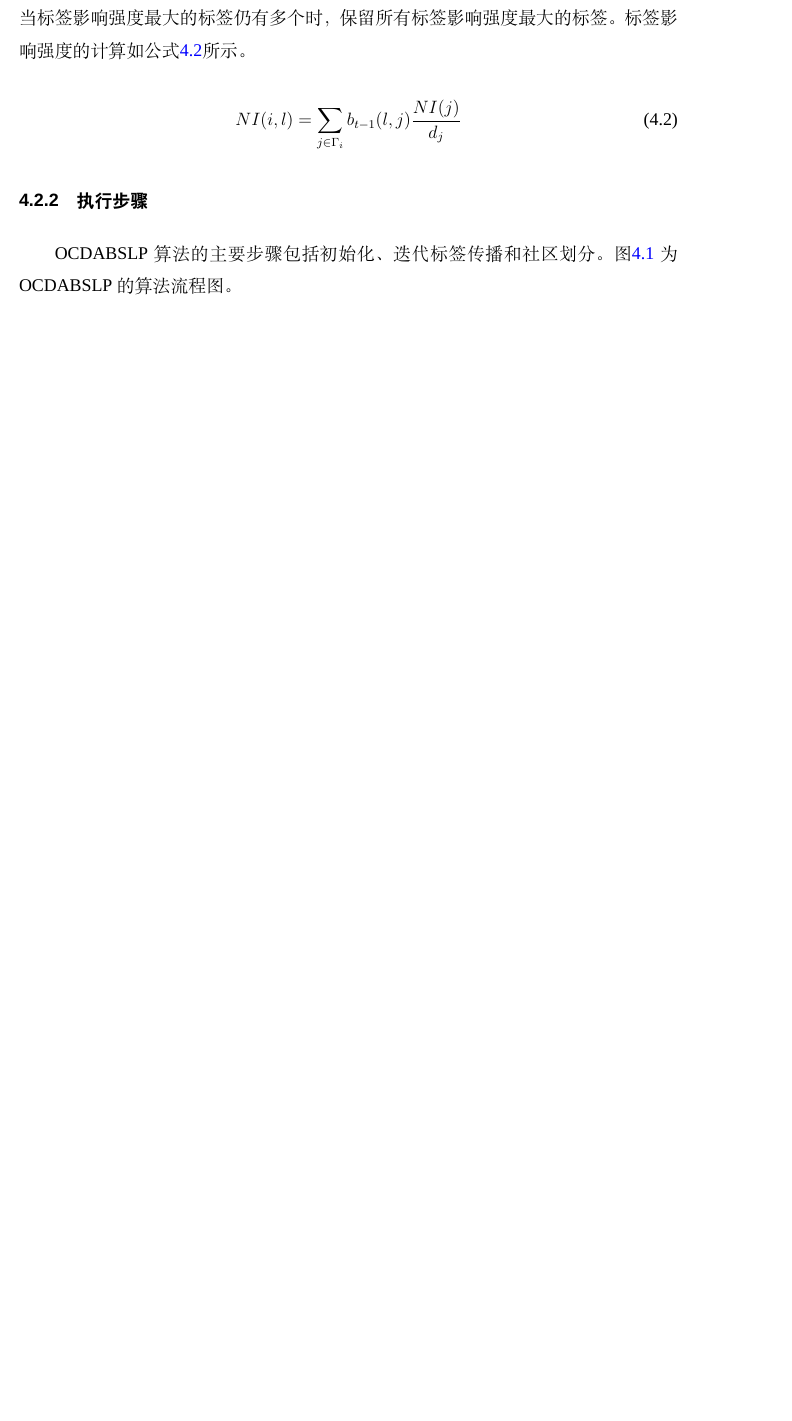
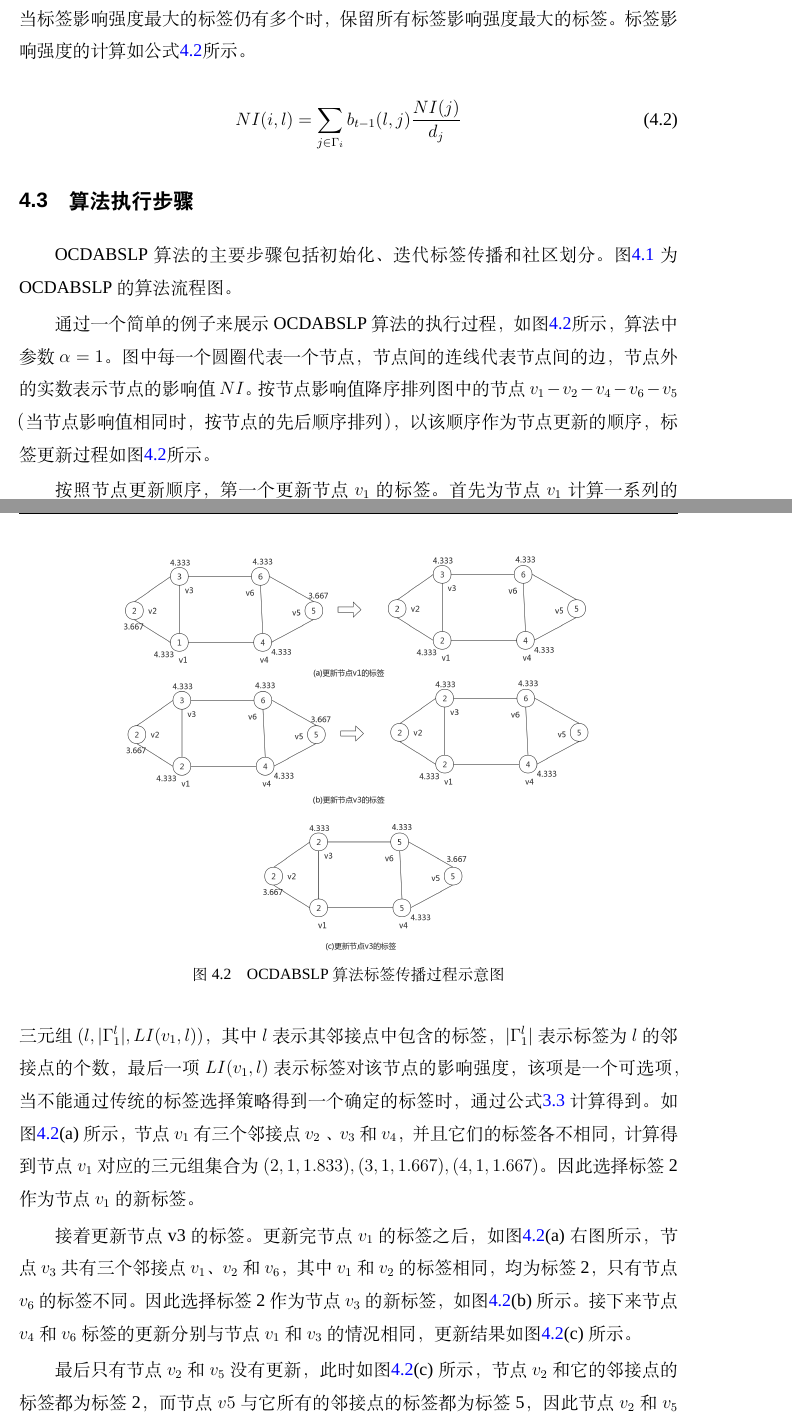
Before and after one commit to rambow330/myMasterThesis, a LaTeX thesis (demo.tex, which reads chapters/chapter4.tex): part of page 48 of 58 before the commit and two parts of pages 49 and 51 of 60 after it, the two joined at a grey line, cut so that both start at the same text, the shorter picture padded with empty space. Compiled offline with XeLaTeX; a missing font is replaced by an installed copy or a similar font.

Commit message:
三四章节重新调整了目录结构，并且第四章瞎加了些内容

```diff
--- a/chapters/chapter4.tex
+++ b/chapters/chapter4.tex
@@ -83,7 +86,7 @@ COPRA 算法继承了 LPA 算法的优点，也保留了 LPA 算法稳定性和
   NI(i,l)=\sum_{j \in \Gamma _i} b_{t-1}(l,j) \frac{NI(j)}{d_j}
 \end{equation}
 
-\subsection{执行步骤}
+\section{算法执行步骤}
 OCDABSLP 算法的主要步骤包括初始化、迭代标签传播和社区划分。图\ref{fig:fig4-1}
 为 OCDABSLP 的算法流程图。
 
@@ -93,4 +96,32 @@ OCDABSLP 算法的主要步骤包括初始化、迭代标签传播和社区划
   \caption{OCDABSLP算法流程图}\label{fig:fig4-1}
 \end{figure}
 
-\subsection{时间复杂度分析}
+通过一个简单的例子来展示 OCDABSLP算法的执行过程，如图\ref{fig:fig3-4}所示，算法
+中参数$\alpha =1$。图中每一个圆圈代表一个节点，节点间的连线代表节点间的边，
+节点外的实数表示节点的影响值$ NI$。按节点影响值降序排列图中的节点$v_1-v_2-v_4-v_6-v_5$
+（当节点影响值相同时，按节点的先后顺序排列），以该顺序作为
+节点更新的顺序，标签更新过程如图\ref{fig:fig3-4}所示。
+
+\begin{figure}
+  \centering
+  \includegraphics[width=0.75\textwidth]{figures/fig3-4}
+  \caption{OCDABSLP算法标签传播过程示意图}\label{fig:fig3-4}
+\end{figure}
+
+ 按照节点更新顺序，第一个更新节点$v_1$
+的标签。首先为节点$v_1$计算一系列
+的三元组$(l,|\Gamma _1^l|,LI(v_1,l))$，其中$ l $表示其邻接点中包含的标签，
+$|\Gamma _1^l|$表示标签为
+$l $的邻接点的个数，最后一项$LI(v_1,l)$表示标签对该节点的影响强度，该项是一个
+可选项，当不能通过传统的标签选择策略得到一个确定的标签时，通过公式\ref{eqn:LI}
+计算得到。如图\ref{fig:fig3-4}(a)所示，节点$ v_1
+$有三个邻接点$ v_2$
+、$v_3$和 $v_4$，并且它们的标签
+各不相同，计算得到节点 $v_1$
+对应的三元组集合为${(2, 1, 1.833), (3, 1, 1.667), (4, 1,
+1.667)}$。因此选择标签 2 作为节点 $v_1$
+的新标签。
+
+接着更新节点 v3的标签。更新完节点 $v_1$的标签之后，如图\ref{fig:fig3-4}(a)右图所示，节点$ v_3$共有三个邻接点$ v_1$、$v_2$和$ v_6$，其中$ v_1$和$ v_2$的标签相同，均为标签 2，只有节点 $v_6$的标签不同。因此选择标签 2 作为节点 $v_3$的新标签，如图\ref{fig:fig3-4}(b)所示。接下来节点$ v_4$和$ v_6$标签的更新分别与节点$ v_1$和$ v_3$的情况相同，更新结果如图\ref{fig:fig3-4}(c)所示。
+
+最后只有节点$ v_2$和$ v_5$没有更新，此时如图\ref{fig:fig3-4}(c)所示，节点 $v_2$和它的邻接点的标签都为标签 2，而节点 $v5$与它所有的邻接点的标签都为标签 5，因此节点$v_2$和$ v_5$的标签不需要改变。
```
Also changed, not shown: chapters/chapter3.tex (+45 -25 lines), demo.bbl (added), demo.pdf, chapters/chapter4.tex (19 more changed lines), 13 other files.
